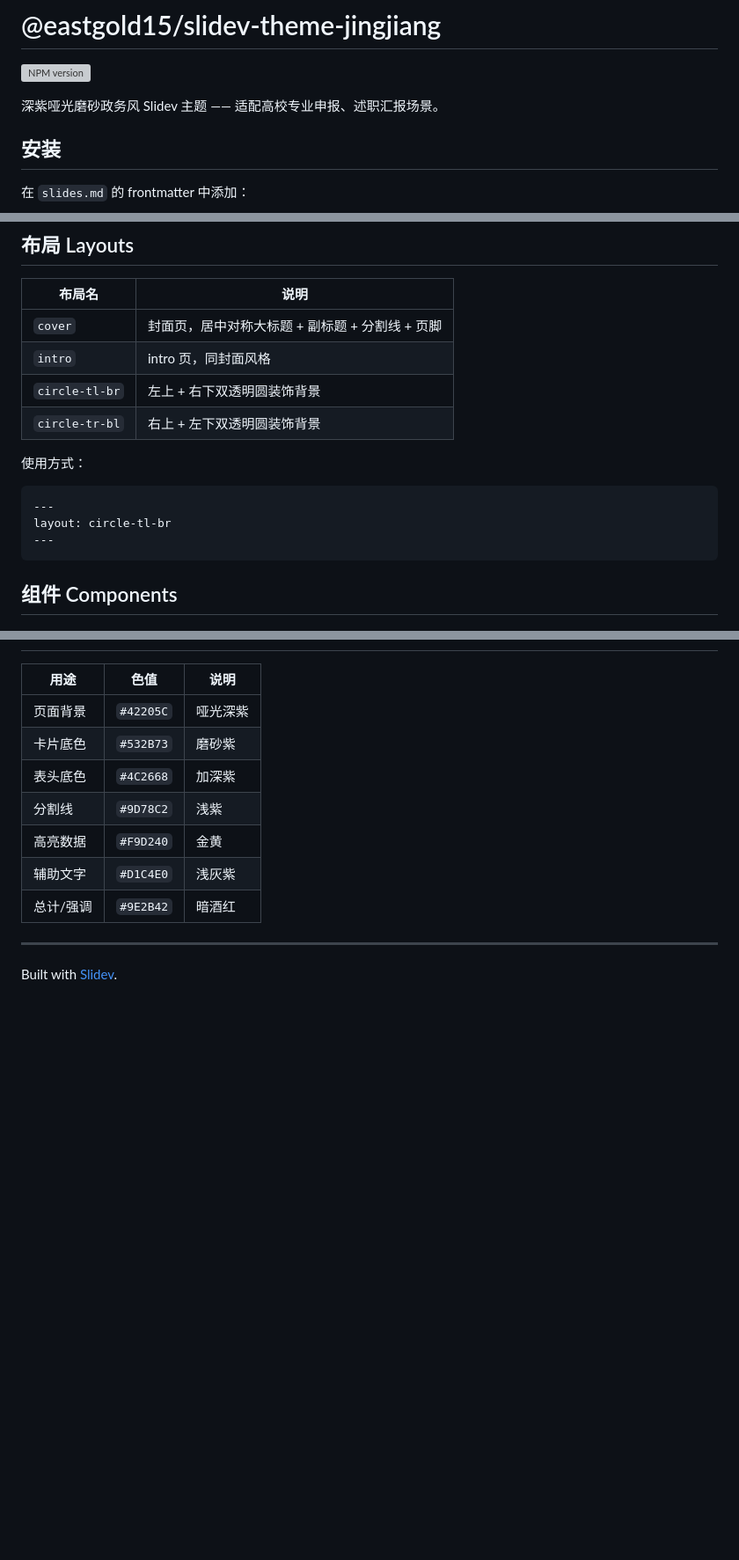
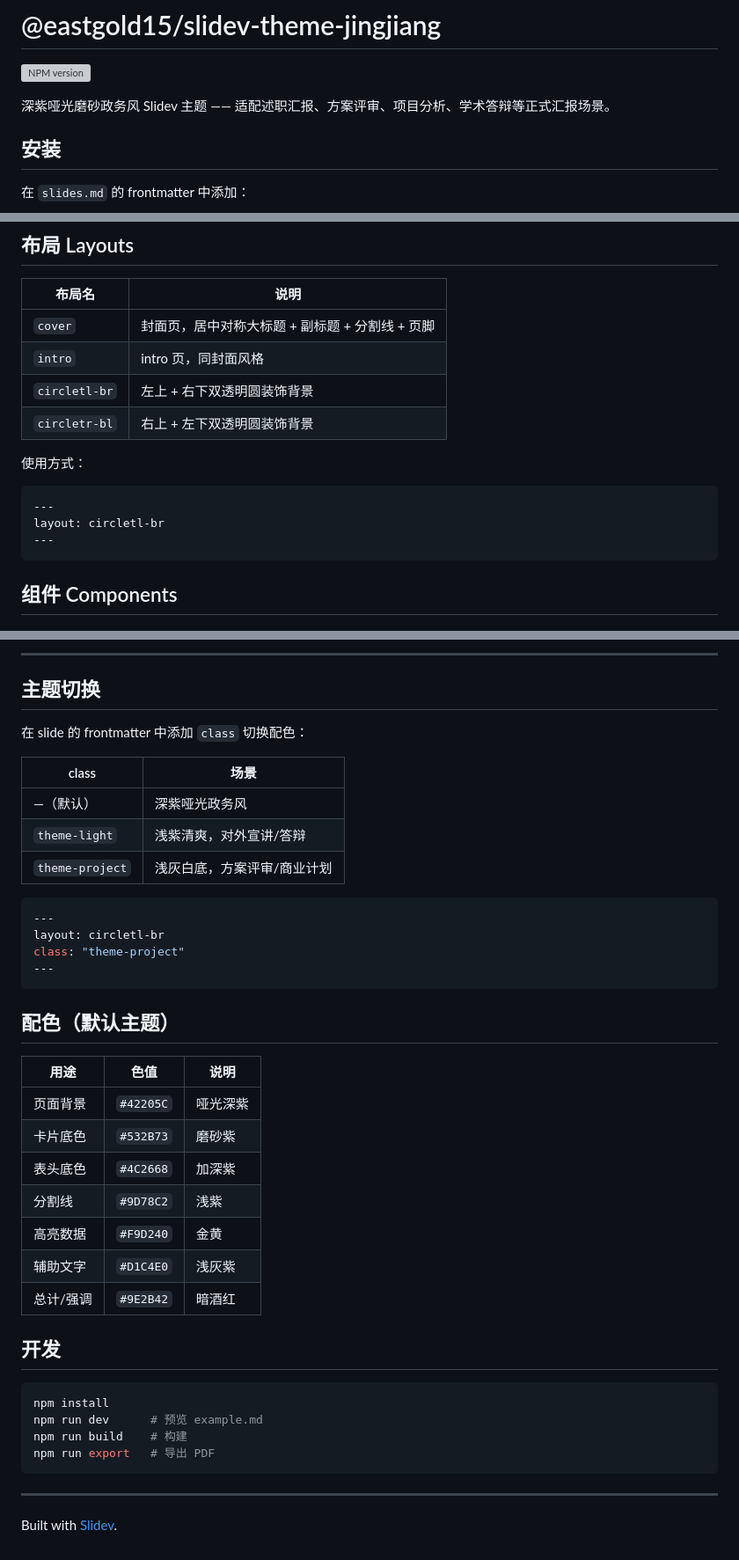
Before and after one commit to eastgold15/jingjiang, a Markdown page: README.md, 3 parts joined by grey strips. Shown at 88% size. GitHub-like rendering; blank space fills up the shorter version; grey boxes are pictures that could not be loaded.

````diff
--- a/README.md
+++ b/README.md
@@ -2,7 +2,7 @@
 
 [![NPM version](https://img.shields.io/npm/v/@eastgold15/slidev-theme-jingjiang?color=3AB9D4&label=)](https://www.npmjs.com/package/@eastgold15/slidev-theme-jingjiang)
 
-深紫哑光磨砂政务风 Slidev 主题 —— 适配高校专业申报、述职汇报场景。
+深紫哑光磨砂政务风 Slidev 主题 —— 适配述职汇报、方案评审、项目分析、学术答辩等正式汇报场景。
 
 ## 安装
 
@@ -22,14 +22,14 @@ theme: "@eastgold15/slidev-theme-jingjiang"
 |--------|------|
 | `cover` | 封面页，居中对称大标题 + 副标题 + 分割线 + 页脚 |
 | `intro` | intro 页，同封面风格 |
-| `circle-tl-br` | 左上 + 右下双透明圆装饰背景 |
-| `circle-tr-bl` | 右上 + 左下双透明圆装饰背景 |
+| `circletl-br` | 左上 + 右下双透明圆装饰背景 |
+| `circletr-bl` | 右上 + 左下双透明圆装饰背景 |
 
 使用方式：
 
 ```yaml
 ---
-layout: circle-tl-br
+layout: circletl-br
 ---
 ```
 
@@ -140,3 +193,23 @@ npm run export   # 导出 PDF
+---
+
+## 主题切换
+
+在 slide 的 frontmatter 中添加 `class` 切换配色：
+
+| class | 场景 |
+|-------|------|
+| —（默认） | 深紫哑光政务风 |
+| `theme-light` | 浅紫清爽，对外宣讲/答辩 |
+| `theme-project` | 浅灰白底，方案评审/商业计划 |
+
+```yaml
+---
+layout: circletl-br
+class: "theme-project"
+---
+```
+
+## 配色（默认主题）
 
 | 用途 | 色值 | 说明 |
 |------|------|------|
@@ -148,6 +221,15 @@ npm run export   # 导出 PDF
 | 辅助文字 | `#D1C4E0` | 浅灰紫 |
 | 总计/强调 | `#9E2B42` | 暗酒红 |
 
+## 开发
+
+```bash
+npm install
+npm run dev      # 预览 example.md
+npm run build    # 构建
+npm run export   # 导出 PDF
+```
+
 ---
 
 Built with [Slidev](https://sli.dev/).
````
Also changed, not shown: other parts of README.md (+60 -7 lines).
